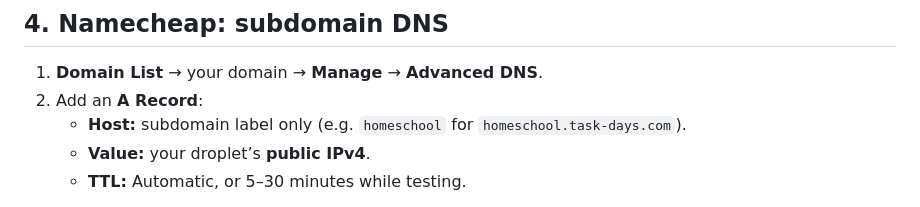
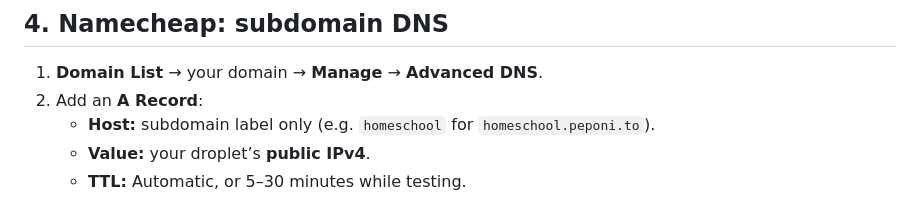
Before and after one commit to Nikolaos-Gkionis/home-school-hub, a Markdown page: docs/plan/DEPLOYMENT_KAMAL.md, the part around the change. GitHub-like rendering.

```diff
--- a/docs/plan/DEPLOYMENT_KAMAL.md
+++ b/docs/plan/DEPLOYMENT_KAMAL.md
@@ -58,7 +58,7 @@ No need to expose the Rails container port directly; Kamal proxy publishes 80/44
 
 1. **Domain List** → your domain → **Manage** → **Advanced DNS**.
 2. Add an **A Record**:
-   - **Host:** subdomain label only (e.g. `homeschool` for `homeschool.task-days.com`).
+   - **Host:** subdomain label only (e.g. `homeschool` for `homeschool.peponi.to`).
    - **Value:** your droplet’s **public IPv4**.
    - **TTL:** Automatic, or 5–30 minutes while testing.
 
```
